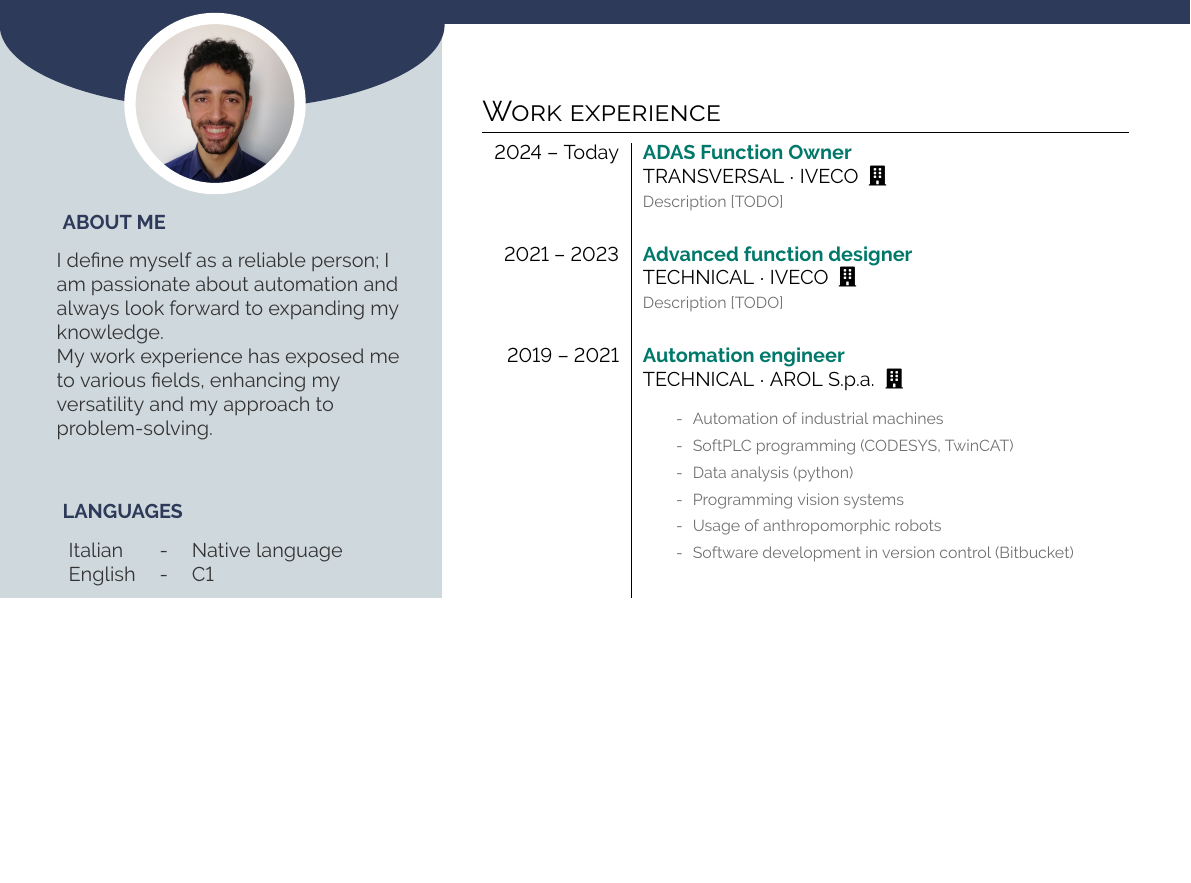
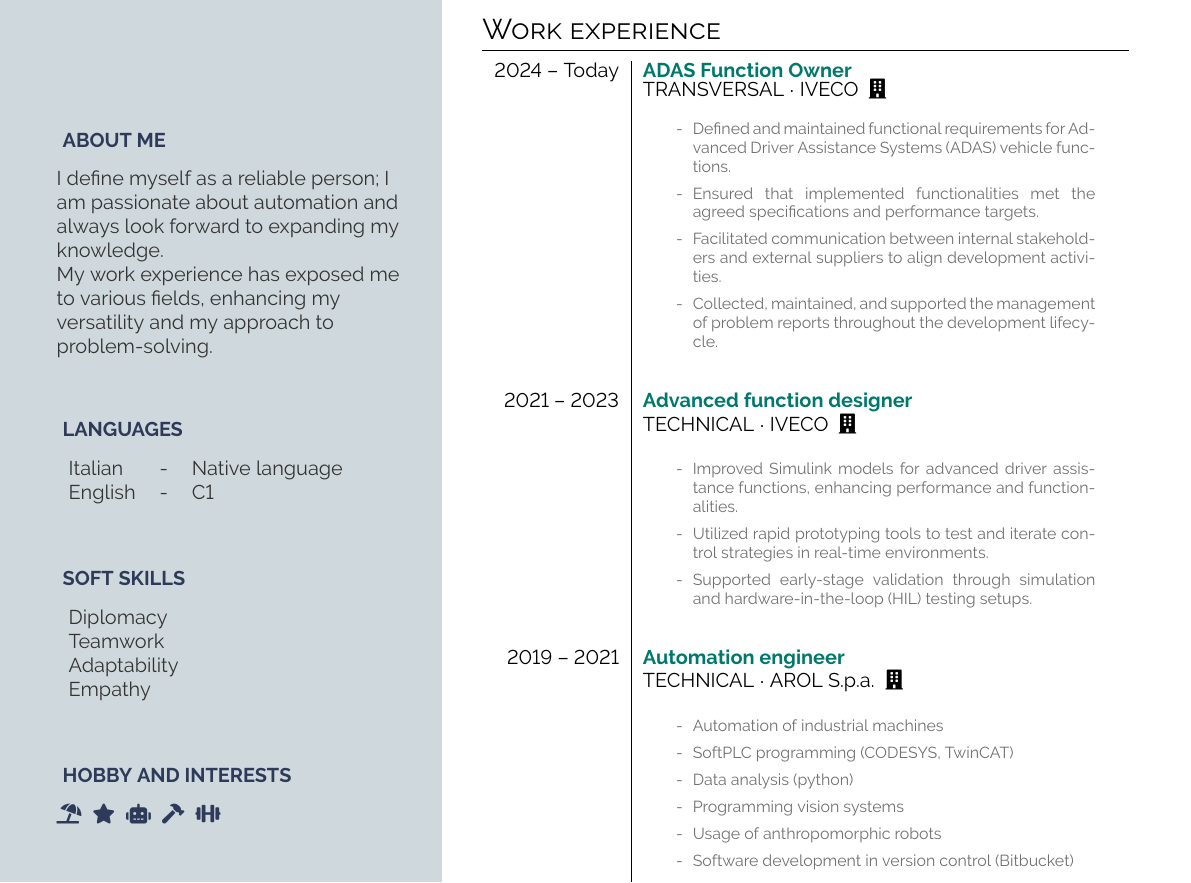
Before and after one commit to GGn0/cv, a LaTeX CV (main_CV.tex, which reads work/work_exp.tex): part of the page before the commit and part of page 1 of 2 after it, cut so that both start at the same text, the shorter picture padded with empty space. Compiled offline with pdfLaTeX.

Commit message:
Update work experience paragraph

```diff
--- a/work/work_exp.tex
+++ b/work/work_exp.tex
@@ -1,10 +1,19 @@
 \section*{Work experience}
 \begin{tabular}{r| p{0.7\textwidth}}
 \timelinepoint{2024 -- Today}{ADAS Function Owner}{TRANSVERSAL}{IVECO}{
-	Description [TODO]
+	\begin{itemize}
+		\item[-] Defined and maintained functional requirements for Advanced Driver Assistance Systems (ADAS) vehicle functions.
+		\item[-] Ensured that implemented functionalities met the agreed specifications and performance targets.
+		\item[-] Facilitated communication between internal stakeholders and external suppliers to align development activities.
+		\item[-] Collected, maintained, and supported the management of problem reports throughout the development lifecycle.
+	\end{itemize}
 } \\
 \timelinepoint{2021 -- 2023}{Advanced function designer}{TECHNICAL}{IVECO}{
-	Description [TODO]
+	\begin{itemize}
+		\item[-] Improved Simulink models for advanced driver assistance functions, enhancing performance and functionalities.
+		\item[-] Utilized rapid prototyping tools to test and iterate control strategies in real-time environments.
+		\item[-] Supported early-stage validation through simulation and hardware-in-the-loop (HIL) testing setups.
+	\end{itemize}
 }\\
 \timelinepoint{2019 -- 2021}{Automation engineer}{TECHNICAL}{AROL S.p.a.}{
 	\begin{itemize}
```
